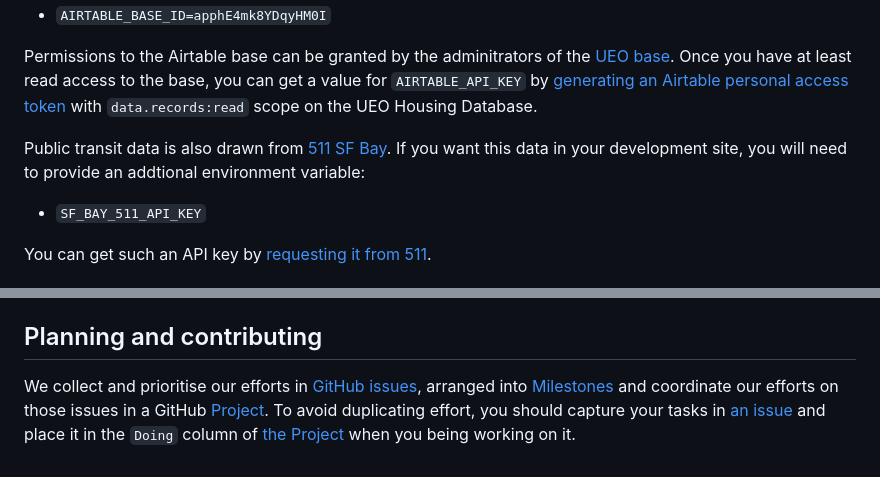
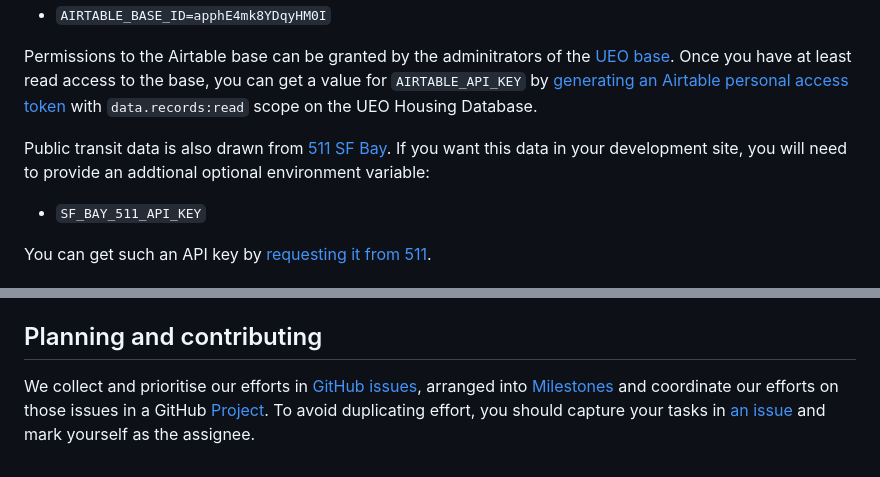
Before and after one commit to theunitedeffort/theunitedeffort.org, a Markdown page: README.md, 2 parts joined by grey strips. Drawn GitHub-style.

```diff
--- a/README.md
+++ b/README.md
@@ -27,7 +27,7 @@ To access the data, the site requires _readonly_ access to Airtable via the appr
 Permissions to the Airtable base can be granted by the adminitrators of the [UEO base](https://airtable.com/apphE4mk8YDqyHM0I/).
 Once you have at least read access to the base, you can get a value for `AIRTABLE_API_KEY` by [generating an Airtable personal access token](https://airtable.com/create/tokens/new) with `data.records:read` scope on the UEO Housing Database.
 
-Public transit data is also drawn from [511 SF Bay](https://511.org).  If you want this data in your development site, you will need to provide an addtional environment variable:
+Public transit data is also drawn from [511 SF Bay](https://511.org).  If you want this data in your development site, you will need to provide an addtional optional environment variable:
 
 - `SF_BAY_511_API_KEY`
 
@@ -77,4 +77,4 @@ After setting up the site with Netlify, you will have a CI/CD pipeline set up to
 
 ## Planning and contributing
 
-We collect and prioritise our efforts in [GitHub issues](https://github.com/philhawksworth/the-united-effort-orginization/issues), arranged into [Milestones](https://github.com/philhawksworth/the-united-effort-orginization/milestones) and coordinate our efforts on those issues in a GitHub [Project](https://github.com/users/philhawksworth/projects/1/views/1). To avoid duplicating effort, you should capture your tasks in [an issue](https://github.com/philhawksworth/the-united-effort-orginization/issues) and place it in the `Doing` column of [the Project](https://github.com/users/philhawksworth/projects/1/views/1) when you being working on it.
+We collect and prioritise our efforts in [GitHub issues](https://github.com/philhawksworth/the-united-effort-orginization/issues), arranged into [Milestones](https://github.com/philhawksworth/the-united-effort-orginization/milestones) and coordinate our efforts on those issues in a GitHub [Project](https://github.com/users/philhawksworth/projects/1/views/1). To avoid duplicating effort, you should capture your tasks in [an issue](https://github.com/philhawksworth/the-united-effort-orginization/issues) and mark yourself as the assignee.
```
